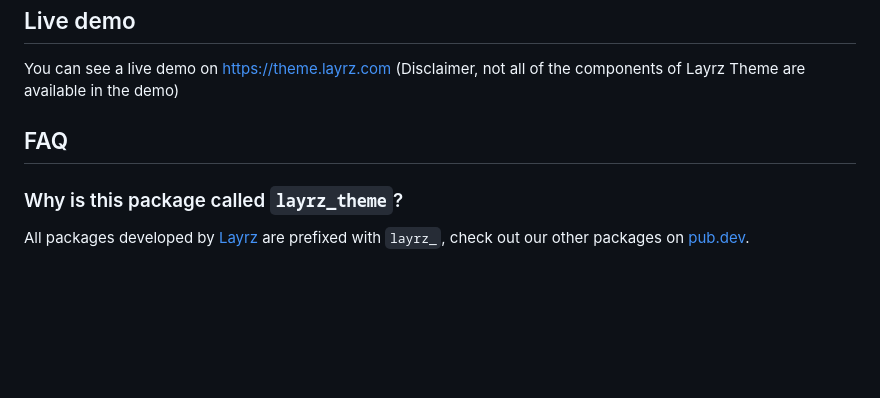
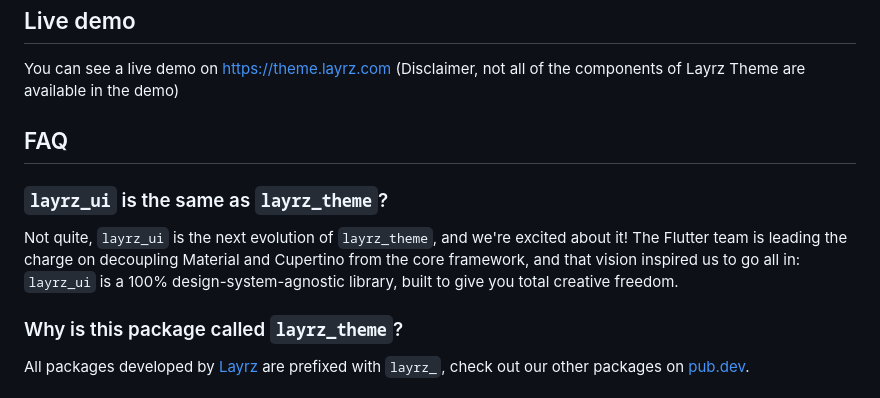
Before and after one commit to goldenm-software/layrz_theme, a Markdown page: README.md, the part around the change. Rendered like a GitHub page; blank space fills up the shorter version.

Commit message:
docs: add FAQ entry about layrz_ui
Co-Authored-By: Claude Opus 5 <noreply@anthropic.com>

```diff
--- a/README.md
+++ b/README.md
@@ -36,6 +36,10 @@ You can see a live demo on [https://theme.layrz.com](https://theme.layrz.com) (D
 
 ## FAQ
 
+### `layrz_ui` is the same as `layrz_theme`?
+
+Not quite, `layrz_ui` is the next evolution of `layrz_theme`, and we're excited about it! The Flutter team is leading the charge on decoupling Material and Cupertino from the core framework, and that vision inspired us to go all in: `layrz_ui` is a 100% design-system-agnostic library, built to give you total creative freedom.
+
 ### Why is this package called `layrz_theme`?
 
 All packages developed by [Layrz](https://layrz.com) are prefixed with `layrz_`, check out our other packages on [pub.dev](https://pub.dev/publishers/goldenm.com/packages).
```
